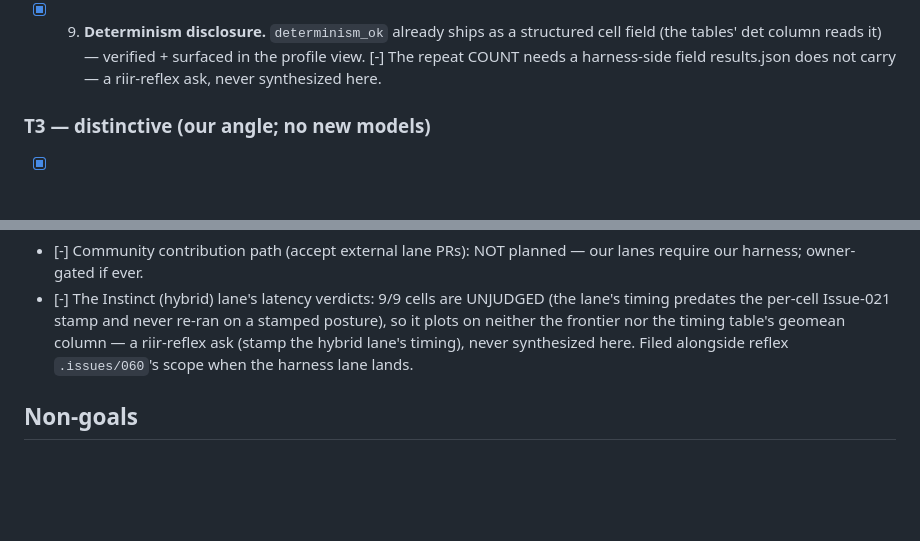
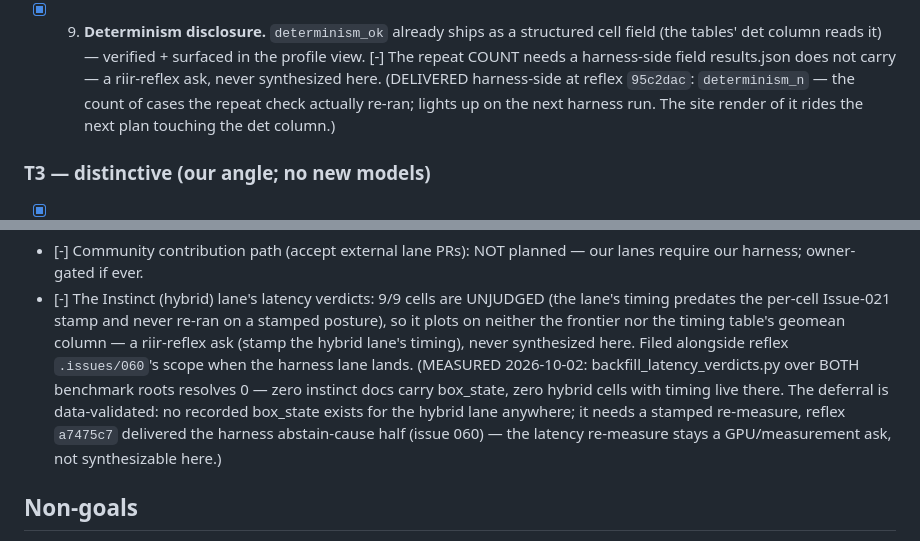
Before and after one commit to gist-rs/reflex-site, a Markdown page: .plans/001_jev_decision_index_distill.md, 2 parts joined by grey strips. Drawn GitHub-style; blank space fills up the shorter version.

Commit message:
docs: plan 001 deferred notes — the repeat-count + hybrid-latency asks resolved or data-validated (reflex 95c2dac + a7475c7)

```diff
--- a/.plans/001_jev_decision_index_distill.md
+++ b/.plans/001_jev_decision_index_distill.md
@@ -197,7 +197,10 @@ landing: `git status --porcelain scripts/publish_bench.py` must be clean of sibl
 - [x] 9. **Determinism disclosure.** `determinism_ok` already ships as a structured cell
       field (the tables' det column reads it) — verified + surfaced in the profile view.
       [-] The repeat COUNT needs a harness-side field results.json does not carry — a
-      riir-reflex ask, never synthesized here.
+      riir-reflex ask, never synthesized here. (DELIVERED harness-side at reflex
+      `95c2dac`: `determinism_n` — the count of cases the repeat check actually
+      re-ran; lights up on the next harness run. The site render of it rides the
+      next plan touching the det column.)
 
 ### T3 — distinctive (our angle; no new models)
 
@@ -226,6 +229,12 @@ landing: `git status --porcelain scripts/publish_bench.py` must be clean of sibl
       posture), so it plots on neither the frontier nor the timing table's geomean
       column — a riir-reflex ask (stamp the hybrid lane's timing), never synthesized
       here. Filed alongside reflex `.issues/060`'s scope when the harness lane lands.
+      (MEASURED 2026-10-02: backfill_latency_verdicts.py over BOTH benchmark roots
+      resolves 0 — zero instinct docs carry box_state, zero hybrid cells with timing
+      live there. The deferral is data-validated: no recorded box_state exists for
+      the hybrid lane anywhere; it needs a stamped re-measure, reflex `a7475c7`
+      delivered the harness abstain-cause half (issue 060) — the latency re-measure
+      stays a GPU/measurement ask, not synthesizable here.)
 
 ## Non-goals
 
```
